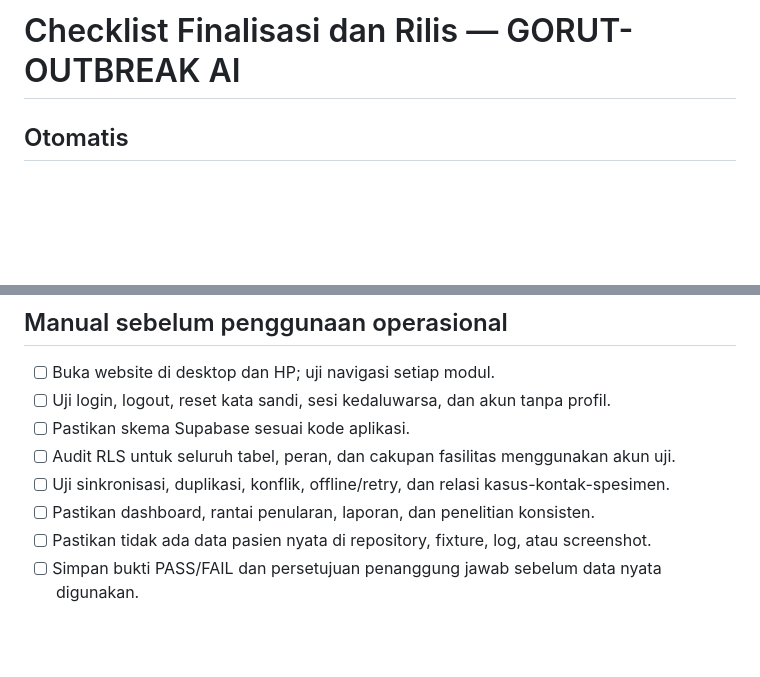
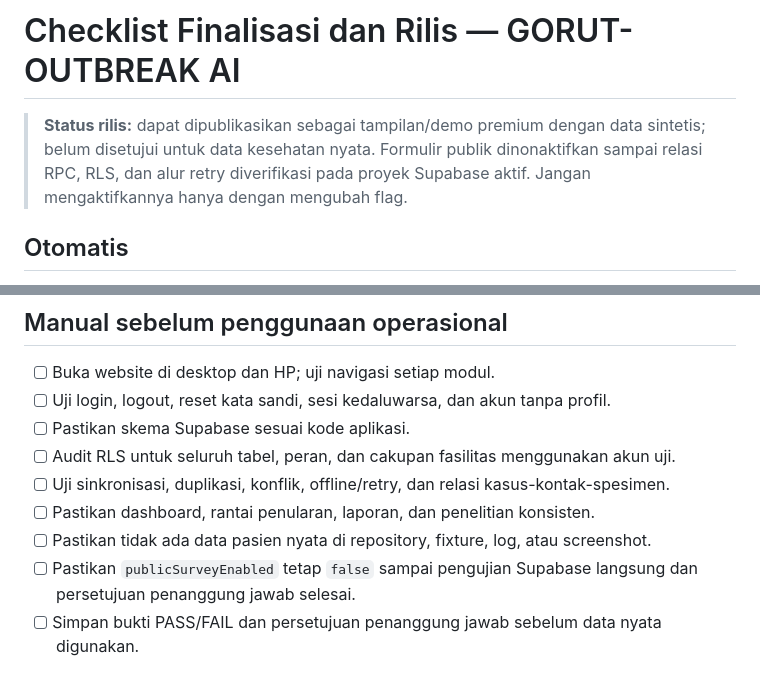
Before and after one commit to Dayat-surv/GORUT-OUTBREAK-AI, a Markdown page: RELEASE-CHECKLIST.md, 2 parts joined by grey strips. Rendered like a GitHub page; blank space fills up the shorter version.

Commit message:
docs: clarify safe publication scope and operational release gate

```diff
--- a/RELEASE-CHECKLIST.md
+++ b/RELEASE-CHECKLIST.md
@@ -1,4 +1,6 @@
 # Checklist Finalisasi dan Rilis — GORUT-OUTBREAK AI
+
+> **Status rilis:** dapat dipublikasikan sebagai tampilan/demo premium dengan data sintetis; belum disetujui untuk data kesehatan nyata. Formulir publik dinonaktifkan sampai relasi RPC, RLS, dan alur retry diverifikasi pada proyek Supabase aktif. Jangan mengaktifkannya hanya dengan mengubah flag.
 
 ## Otomatis
 - [ ] JavaScript lolos pemeriksaan sintaks.
@@ -15,6 +17,7 @@
 - [ ] Uji sinkronisasi, duplikasi, konflik, offline/retry, dan relasi kasus-kontak-spesimen.
 - [ ] Pastikan dashboard, rantai penularan, laporan, dan penelitian konsisten.
 - [ ] Pastikan tidak ada data pasien nyata di repository, fixture, log, atau screenshot.
+- [ ] Pastikan `publicSurveyEnabled` tetap `false` sampai pengujian Supabase langsung dan persetujuan penanggung jawab selesai.
 - [ ] Simpan bukti PASS/FAIL dan persetujuan penanggung jawab sebelum data nyata digunakan.
 
 ## Perlindungan data
```
